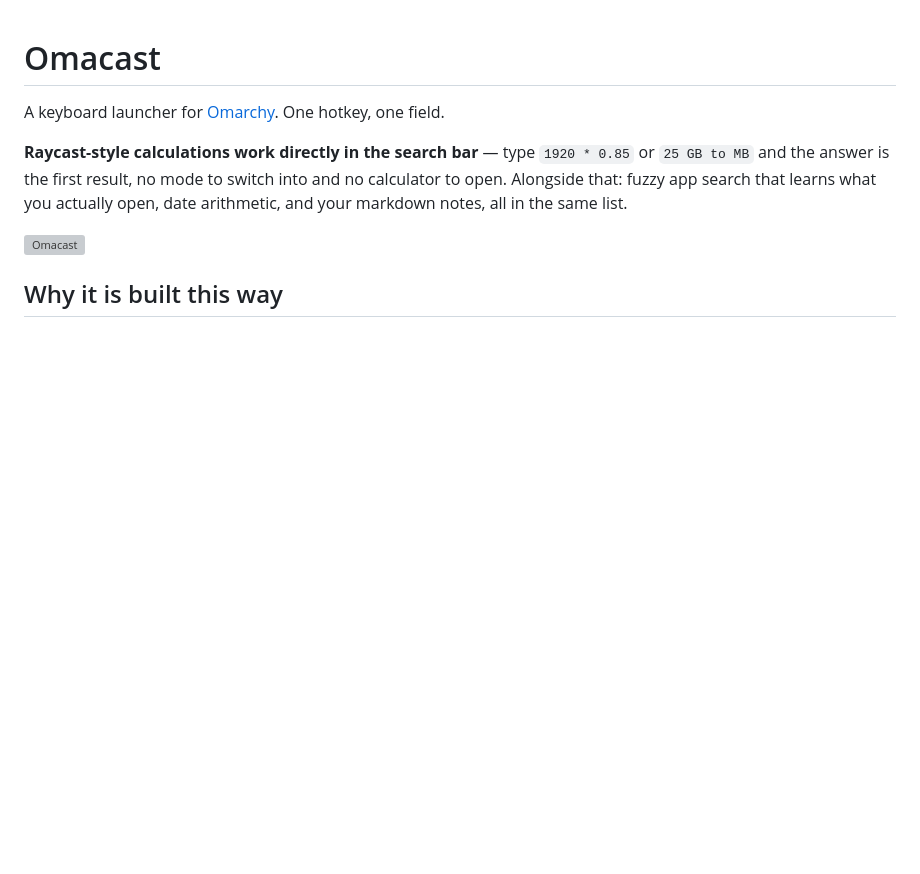
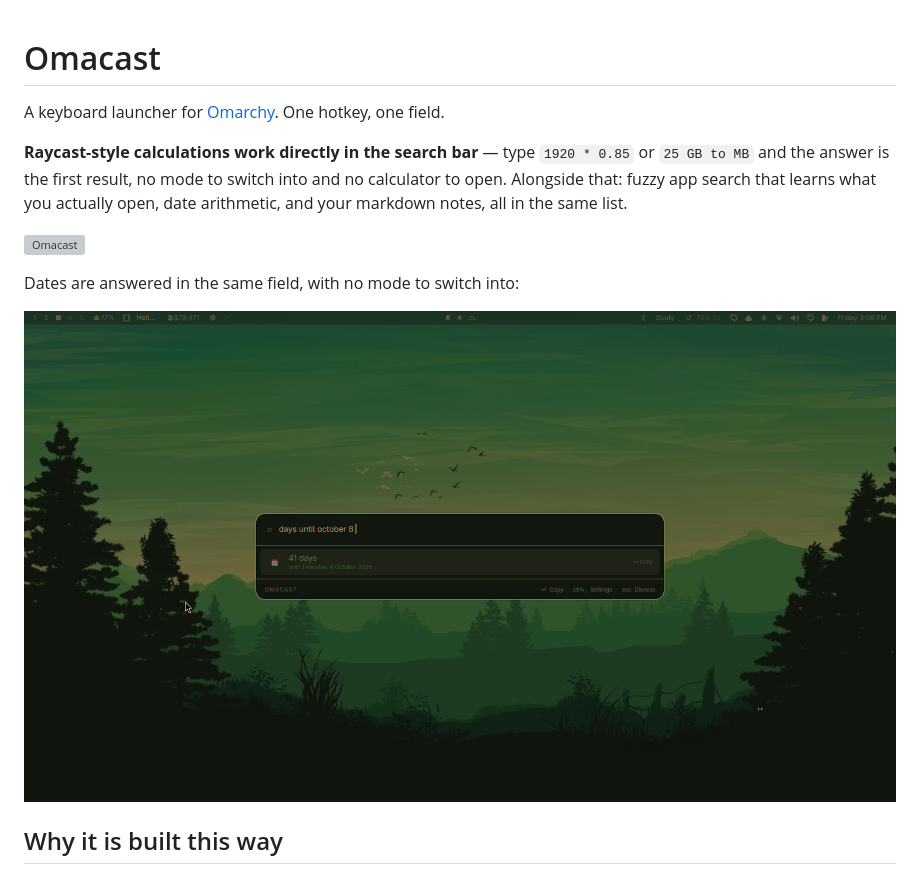
Before and after one commit to Aditya-Raj-Tiwari/omarchycast, a Markdown page: README.md, the part around the change. GitHub-like rendering; pictures changed too: screenshot-dates.png (added); blank space fills up the shorter version; grey boxes are pictures that could not be loaded.

```diff
--- a/README.md
+++ b/README.md
@@ -8,6 +8,10 @@ calculator to open. Alongside that: fuzzy app search that learns what you actual
 open, date arithmetic, and your markdown notes, all in the same list.
 
 ![Omacast](screenshot.png)
+
+Dates are answered in the same field, with no mode to switch into:
+
+![Date arithmetic](screenshot-dates.png)
 
 ## Why it is built this way
 
```
Also changed, not shown: 1 other file.
